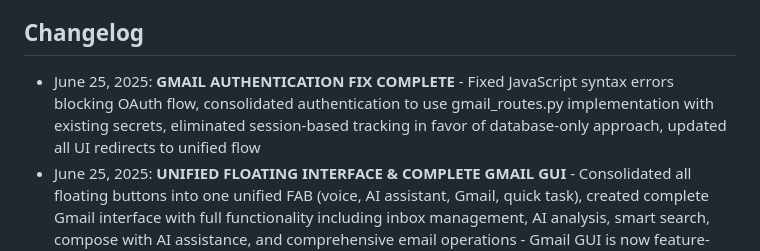
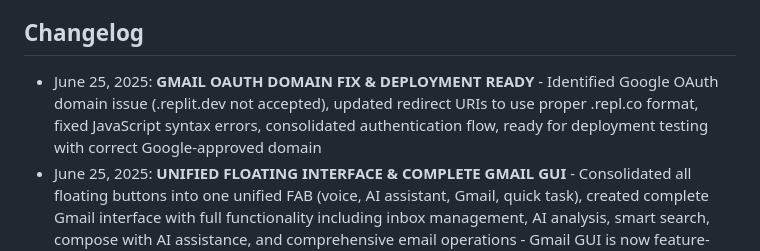
Before and after one commit to M3d1vH1/Filterdyn-20, a Markdown page: replit.md, the part around the change. GitHub-like rendering.

Commit message:
Prepare Gmail integration for deployment with correct domain and fixes
Updates OAuth redirect URIs and fixes syntax errors for deployment.

Replit-Commit-Author: Agent
Replit-Commit-Session-Id: deb69d01-f943-4b70-a3d5-3e5d0abe49c4
Replit-Commit-Screenshot-Url: https://storage.googleapis.com/screenshot-production-us-central1/3a93bf2d-ac70-4b89-a836-7f93c476d323/895a033f-9123-4ee5-bd4e-ba7603ee6f6f.jpg

```diff
--- a/replit.md
+++ b/replit.md
@@ -137,7 +137,7 @@ User Request -> Tenant Verification -> Data Filtering by tenant_id -> Response D
 
 ## Changelog
 
-- June 25, 2025: **GMAIL AUTHENTICATION FIX COMPLETE** - Fixed JavaScript syntax errors blocking OAuth flow, consolidated authentication to use gmail_routes.py implementation with existing secrets, eliminated session-based tracking in favor of database-only approach, updated all UI redirects to unified flow
+- June 25, 2025: **GMAIL OAUTH DOMAIN FIX & DEPLOYMENT READY** - Identified Google OAuth domain issue (.replit.dev not accepted), updated redirect URIs to use proper .repl.co format, fixed JavaScript syntax errors, consolidated authentication flow, ready for deployment testing with correct Google-approved domain
 - June 25, 2025: **UNIFIED FLOATING INTERFACE & COMPLETE GMAIL GUI** - Consolidated all floating buttons into one unified FAB (voice, AI assistant, Gmail, quick task), created complete Gmail interface with full functionality including inbox management, AI analysis, smart search, compose with AI assistance, and comprehensive email operations - Gmail GUI is now feature-complete
 - June 25, 2025: **ENHANCED GMAIL AI INTEGRATION COMPLETE** - Implemented comprehensive Gmail AI features with Gemini integration: enhanced compose interface with AI suggestions, smart email analysis, entity extraction, business linking, floating AI assistant with voice commands, and advanced email management with multi-language support
 - June 24, 2025: **GMAIL AI INTEGRATION IMPLEMENTED** - Complete Gmail integration with Gemini AI analysis, professional email management interface, OAuth authentication, message sync, AI-powered response suggestions, entity extraction, and business entity linking
```
